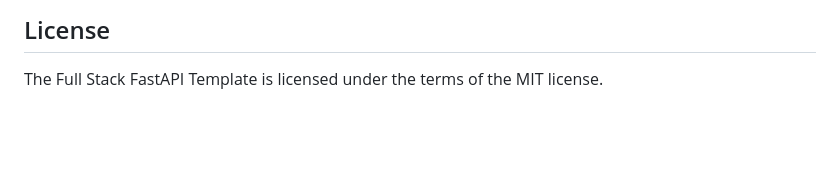
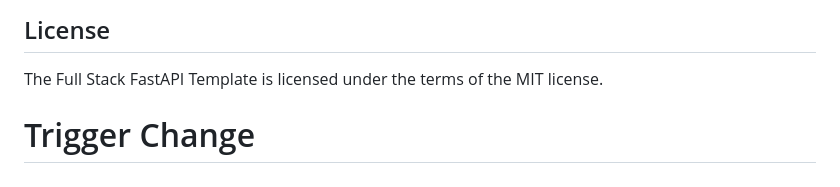
Before and after one commit to alvimrodrigo-corestack-labs/app-stack-main, a Markdown page: README.md, the part around the change. Rendered like a GitHub page; blank space fills up the shorter version.

Commit message:
chore: trigger pr for testing

```diff
--- a/README.md
+++ b/README.md
@@ -231,3 +231,4 @@ Check the file [release-notes.md](./release-notes.md).
 ## License
 
 The Full Stack FastAPI Template is licensed under the terms of the MIT license.
+# Trigger Change
```
